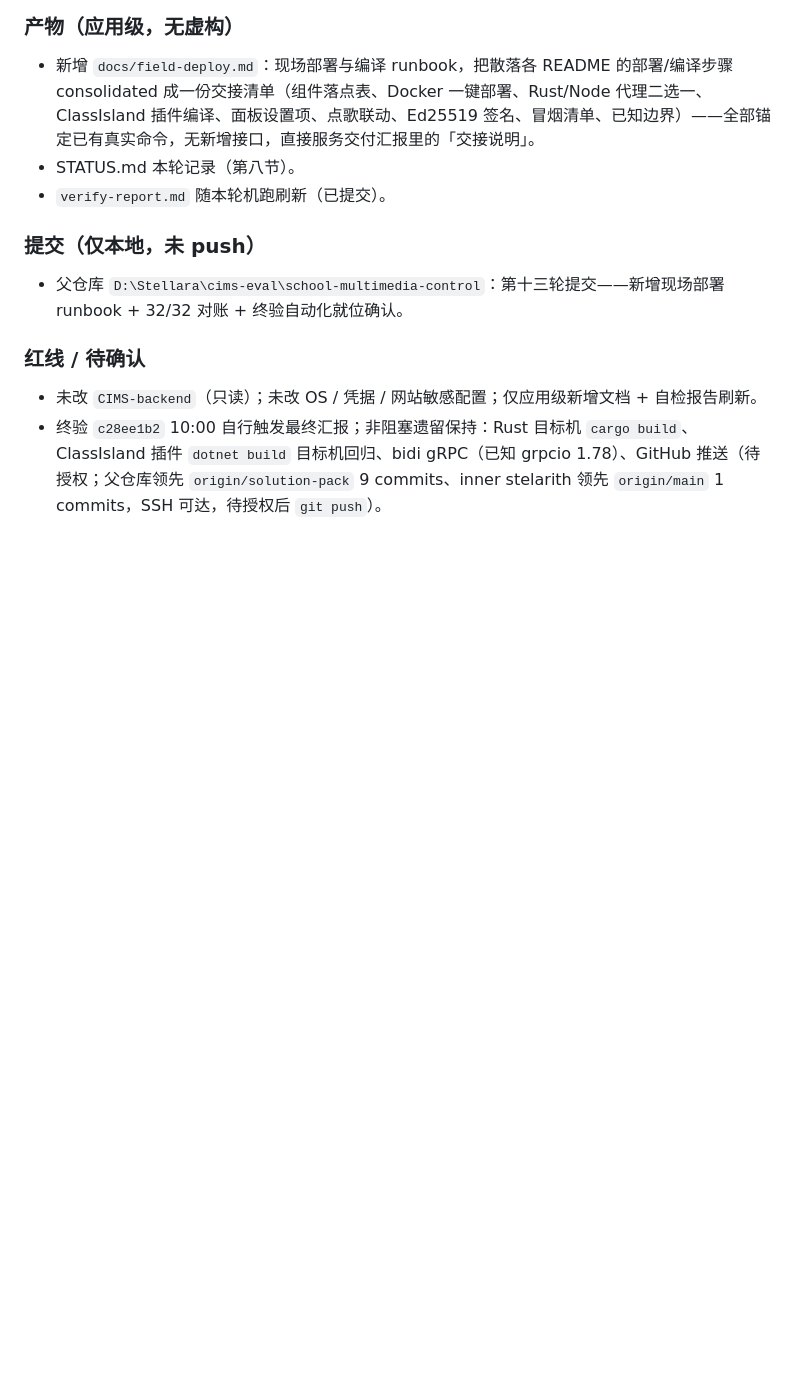
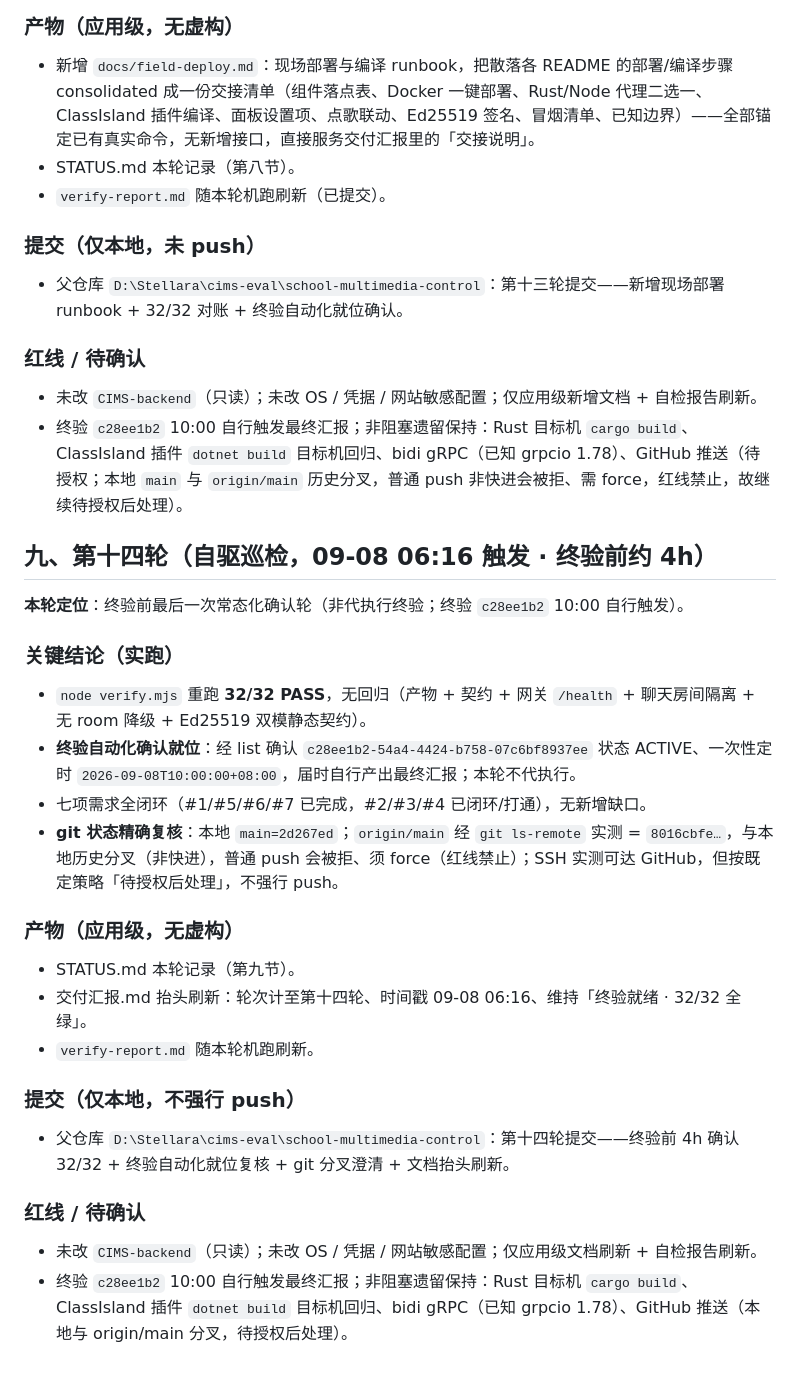
Before and after one commit to WuMengAA/CIMS-Next, a Markdown page: STATUS.md, the part around the change. GitHub-like rendering; blank space fills up the shorter version.

Commit message:
feat(school-multimedia-control): 第十四轮-终验前4h确认32/32+终验自动化就位复核+git分叉澄清+文档抬头刷新

```diff
--- a/STATUS.md
+++ b/STATUS.md
@@ -220,4 +220,26 @@
 
 ### 红线 / 待确认
 - 未改 `CIMS-backend`（只读）；未改 OS / 凭据 / 网站敏感配置；仅应用级新增文档 + 自检报告刷新。
-- 终验 `c28ee1b2` 10:00 自行触发最终汇报；非阻塞遗留保持：Rust 目标机 `cargo build`、ClassIsland 插件 `dotnet build` 目标机回归、bidi gRPC（已知 grpcio 1.78）、GitHub 推送（待授权；父仓库领先 `origin/solution-pack` 9 commits、inner stelarith 领先 `origin/main` 1 commits，SSH 可达，待授权后 `git push`）。
+- 终验 `c28ee1b2` 10:00 自行触发最终汇报；非阻塞遗留保持：Rust 目标机 `cargo build`、ClassIsland 插件 `dotnet build` 目标机回归、bidi gRPC（已知 grpcio 1.78）、GitHub 推送（待授权；本地 `main` 与 `origin/main` 历史分叉，普通 push 非快进会被拒、需 force，红线禁止，故继续待授权后处理）。
+
+## 九、第十四轮（自驱巡检，09-08 06:16 触发 · 终验前约 4h）
+
+**本轮定位**：终验前最后一次常态化确认轮（非代执行终验；终验 `c28ee1b2` 10:00 自行触发）。
+
+### 关键结论（实跑）
+- `node verify.mjs` 重跑 **32/32 PASS**，无回归（产物 + 契约 + 网关 `/health` + 聊天房间隔离 + 无 room 降级 + Ed25519 双模静态契约）。
+- **终验自动化确认就位**：经 list 确认 `c28ee1b2-54a4-4424-b758-07c6bf8937ee` 状态 ACTIVE、一次性定时 `2026-09-08T10:00:00+08:00`，届时自行产出最终汇报；本轮不代执行。
+- 七项需求全闭环（#1/#5/#6/#7 已完成，#2/#3/#4 已闭环/打通），无新增缺口。
+- **git 状态精确复核**：本地 `main=2d267ed`；`origin/main` 经 `git ls-remote` 实测 = `8016cbfe…`，与本地历史分叉（非快进），普通 push 会被拒、须 force（红线禁止）；SSH 实测可达 GitHub，但按既定策略「待授权后处理」，不强行 push。
+
+### 产物（应用级，无虚构）
+- STATUS.md 本轮记录（第九节）。
+- 交付汇报.md 抬头刷新：轮次计至第十四轮、时间戳 09-08 06:16、维持「终验就绪 · 32/32 全绿」。
+- `verify-report.md` 随本轮机跑刷新。
+
+### 提交（仅本地，不强行 push）
+- 父仓库 `D:\Stellara\cims-eval\school-multimedia-control`：第十四轮提交——终验前 4h 确认 32/32 + 终验自动化就位复核 + git 分叉澄清 + 文档抬头刷新。
+
+### 红线 / 待确认
+- 未改 `CIMS-backend`（只读）；未改 OS / 凭据 / 网站敏感配置；仅应用级文档刷新 + 自检报告刷新。
+- 终验 `c28ee1b2` 10:00 自行触发最终汇报；非阻塞遗留保持：Rust 目标机 `cargo build`、ClassIsland 插件 `dotnet build` 目标机回归、bidi gRPC（已知 grpcio 1.78）、GitHub 推送（本地与 origin/main 分叉，待授权后处理）。
```
Also changed, not shown: verify-report.md (+1 -1 lines), 交付汇报.md (+2 -2 lines).
